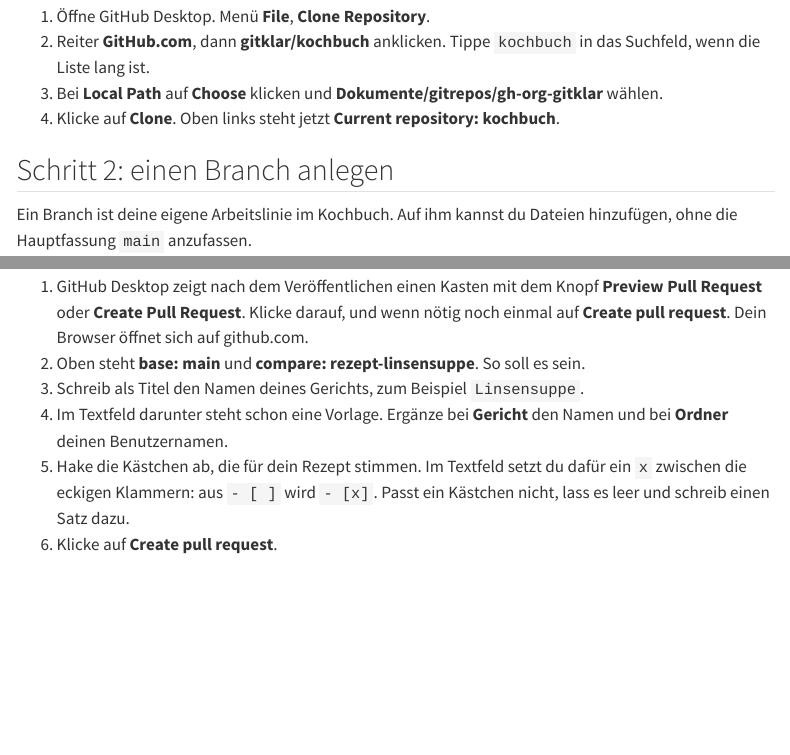
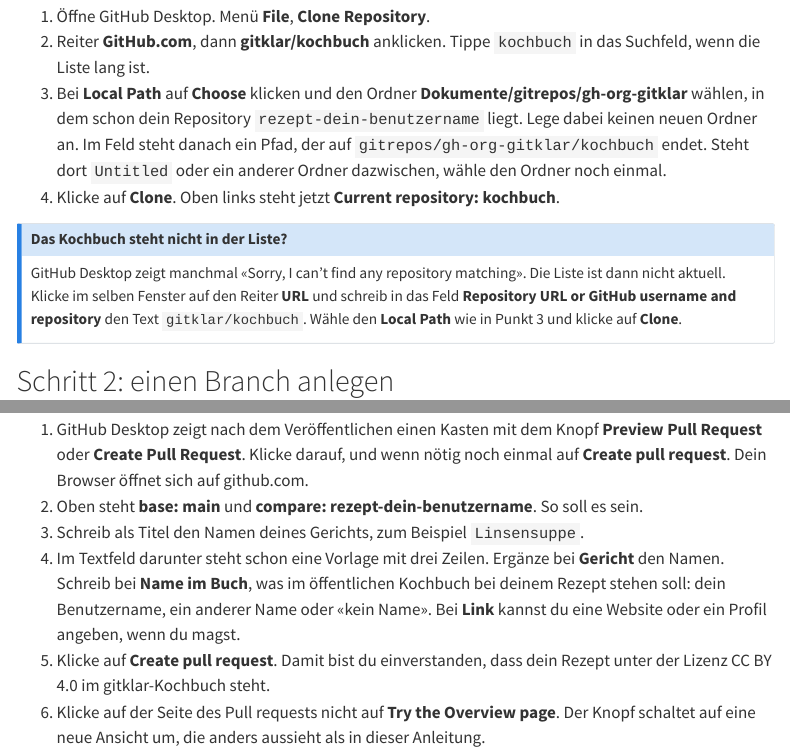
Before and after one commit to gitklar/website, a Quarto document (rezept-einreichen.qmd): the page in a window 1100 px wide, from 420 px down, and a second part further down, joined at a grey line. Rendered offline with R 4.5, knitr and Pandoc in place of Quarto, with nearby package versions; menus at the side of the page are left out.

Commit message:
docs: catch-up page after the dry run of 15 November
Clone through the tab URL when the repository list is stale, a check
of Local Path before Clone, the pull request template of three lines,
the note on the preview button, and one branch name throughout.

Co-Authored-By: Claude Fable 5.2 <noreply@anthropic.com>
Claude-Session: https://claude.ai/code/session_0154SimML2jmQnDNFUwkGiRq

```diff
--- a/rezept-einreichen.qmd
+++ b/rezept-einreichen.qmd
@@ -17,8 +17,14 @@
 
 1. Öffne GitHub Desktop. Menü **File**, **Clone Repository**.
 2. Reiter **GitHub.com**, dann **gitklar/kochbuch** anklicken. Tippe `kochbuch` in das Suchfeld, wenn die Liste lang ist.
-3. Bei **Local Path** auf **Choose** klicken und **Dokumente/gitrepos/gh-org-gitklar** wählen.
+3. Bei **Local Path** auf **Choose** klicken und den Ordner **Dokumente/gitrepos/gh-org-gitklar** wählen, in dem schon dein Repository `rezept-dein-benutzername` liegt. Lege dabei keinen neuen Ordner an. Im Feld steht danach ein Pfad, der auf `gitrepos/gh-org-gitklar/kochbuch` endet. Steht dort `Untitled` oder ein anderer Ordner dazwischen, wähle den Ordner noch einmal.
 4. Klicke auf **Clone**. Oben links steht jetzt **Current repository: kochbuch**.
+
+::: {.callout-note}
+## Das Kochbuch steht nicht in der Liste?
+
+GitHub Desktop zeigt manchmal «Sorry, I can't find any repository matching». Die Liste ist dann nicht aktuell. Klicke im selben Fenster auf den Reiter **URL** und schreib in das Feld **Repository URL or GitHub username and repository** den Text `gitklar/kochbuch`. Wähle den **Local Path** wie in Punkt 3 und klicke auf **Clone**.
+:::
 
 ## Schritt 2: einen Branch anlegen
 
@@ -73,11 +79,11 @@
 Ein Pull request ist deine Bitte, deinen Branch zu prüfen und in `main` zu übernehmen.
 
 1. GitHub Desktop zeigt nach dem Veröffentlichen einen Kasten mit dem Knopf **Preview Pull Request** oder **Create Pull Request**. Klicke darauf, und wenn nötig noch einmal auf **Create pull request**. Dein Browser öffnet sich auf github.com.
-2. Oben steht **base: main** und **compare: rezept-linsensuppe**. So soll es sein.
+2. Oben steht **base: main** und **compare: rezept-dein-benutzername**. So soll es sein.
 3. Schreib als Titel den Namen deines Gerichts, zum Beispiel `Linsensuppe`.
-4. Im Textfeld darunter steht schon eine Vorlage. Ergänze bei **Gericht** den Namen und bei **Ordner** deinen Benutzernamen.
-5. Hake die Kästchen ab, die für dein Rezept stimmen. Im Textfeld setzt du dafür ein `x` zwischen die eckigen Klammern: aus `- [ ]` wird `- [x]`. Passt ein Kästchen nicht, lass es leer und schreib einen Satz dazu.
-6. Klicke auf **Create pull request**.
+4. Im Textfeld darunter steht schon eine Vorlage mit drei Zeilen. Ergänze bei **Gericht** den Namen. Schreib bei **Name im Buch**, was im öffentlichen Kochbuch bei deinem Rezept stehen soll: dein Benutzername, ein anderer Name oder «kein Name». Bei **Link** kannst du eine Website oder ein Profil angeben, wenn du magst.
+5. Klicke auf **Create pull request**. Damit bist du einverstanden, dass dein Rezept unter der Lizenz CC BY 4.0 im gitklar-Kochbuch steht.
+6. Klicke auf der Seite des Pull requests nicht auf **Try the Overview page**. Der Knopf schaltet auf eine neue Ansicht um, die anders aussieht als in dieser Anleitung.
 
 {{< glossar bild github-pr-vorlage >}}
 
```
Also changed, not shown: rezept-einreichen.qmd (8 more changed lines).
